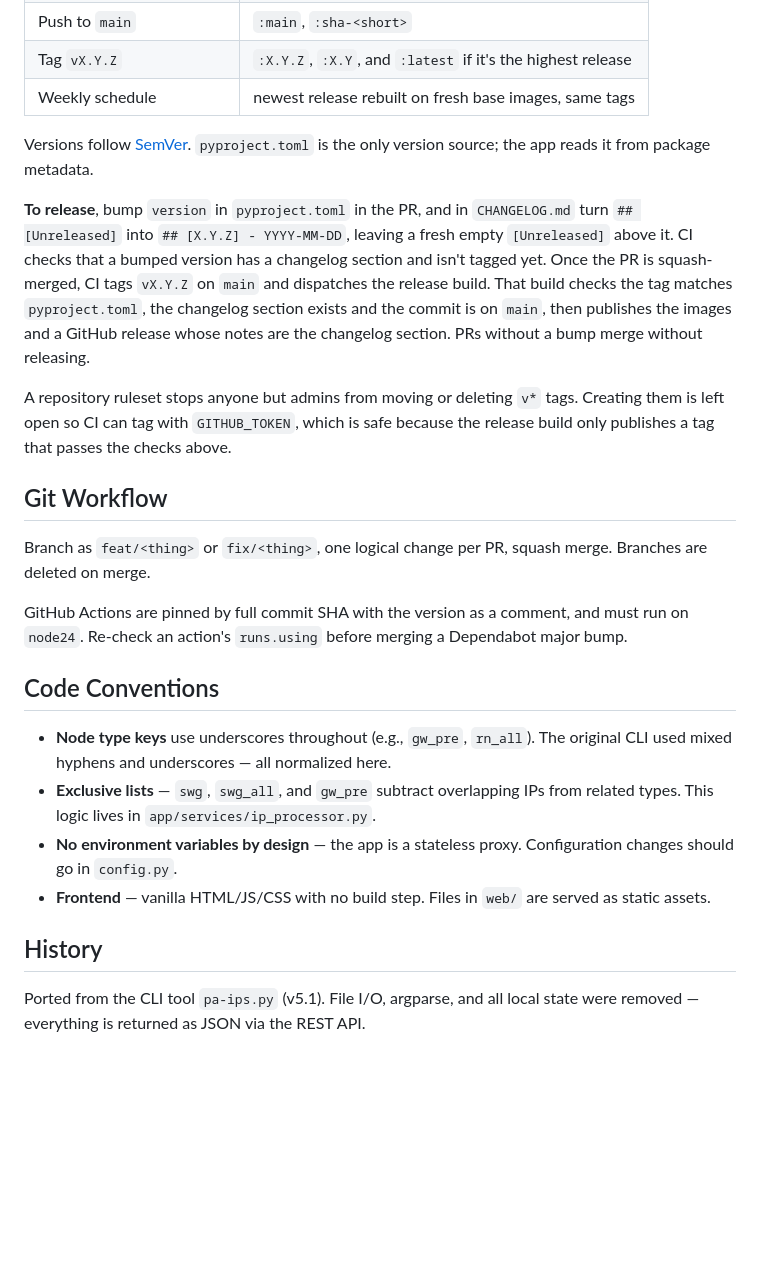
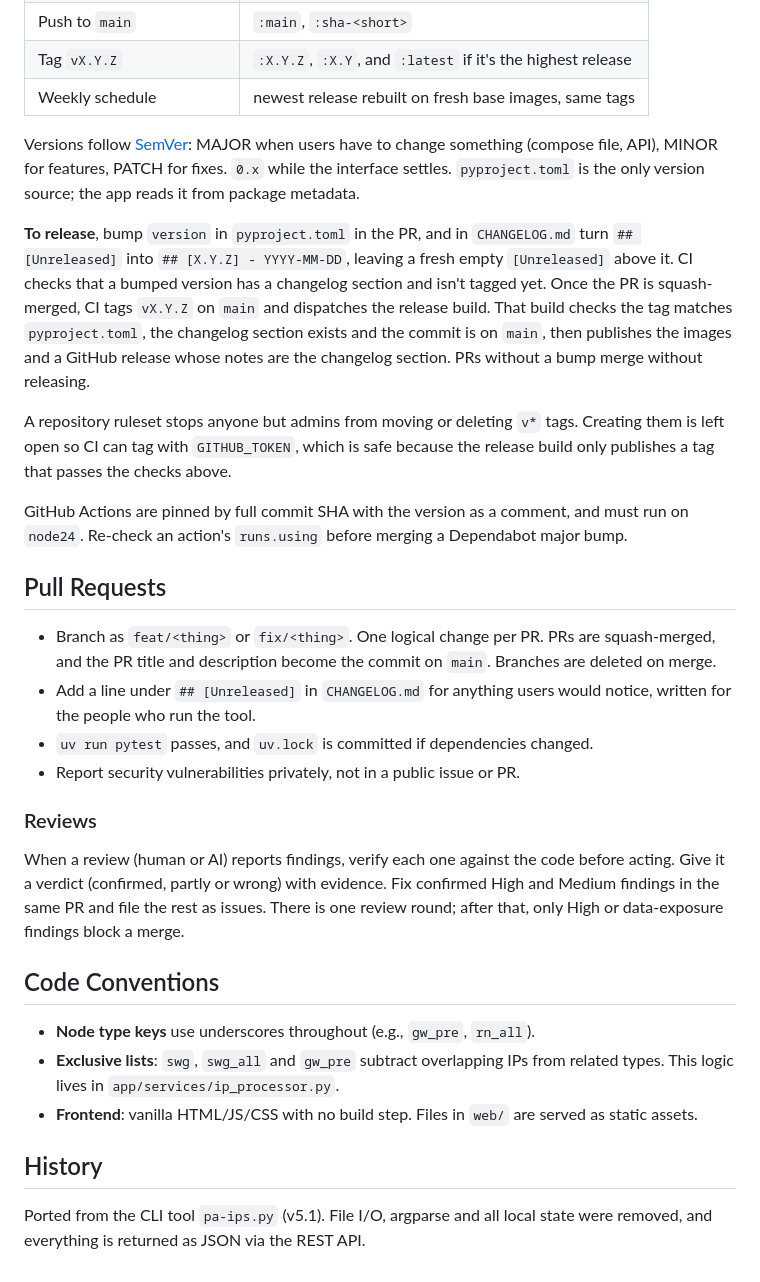
Before and after one commit to PaloAltoNetworks/prisma-access-egress-ips, a Markdown page: CONTRIBUTING.md, the part around one of its changes. Rendered like a GitHub page; blank space fills up the shorter version.

```diff
--- a/CONTRIBUTING.md
+++ b/CONTRIBUTING.md
@@ -116,25 +145,31 @@ Runtime command: `python -m uvicorn app.main:app --host 0.0.0.0 --port 8000`
 | Tag `vX.Y.Z` | `:X.Y.Z`, `:X.Y`, and `:latest` if it's the highest release |
 | Weekly schedule | newest release rebuilt on fresh base images, same tags |
 
-Versions follow [SemVer](https://semver.org). `pyproject.toml` is the only version source; the app reads it from package metadata.
+Versions follow [SemVer](https://semver.org): MAJOR when users have to change something (compose file, API), MINOR for features, PATCH for fixes. `0.x` while the interface settles. `pyproject.toml` is the only version source; the app reads it from package metadata.
 
 **To release**, bump `version` in `pyproject.toml` in the PR, and in `CHANGELOG.md` turn `## [Unreleased]` into `## [X.Y.Z] - YYYY-MM-DD`, leaving a fresh empty `[Unreleased]` above it. CI checks that a bumped version has a changelog section and isn't tagged yet. Once the PR is squash-merged, CI tags `vX.Y.Z` on `main` and dispatches the release build. That build checks the tag matches `pyproject.toml`, the changelog section exists and the commit is on `main`, then publishes the images and a GitHub release whose notes are the changelog section. PRs without a bump merge without releasing.
 
 A repository ruleset stops anyone but admins from moving or deleting `v*` tags. Creating them is left open so CI can tag with `GITHUB_TOKEN`, which is safe because the release build only publishes a tag that passes the checks above.
 
-## Git Workflow
+GitHub Actions are pinned by full commit SHA with the version as a comment, and must run on `node24`. Re-check an action's `runs.using` before merging a Dependabot major bump.
 
-Branch as `feat/<thing>` or `fix/<thing>`, one logical change per PR, squash merge. Branches are deleted on merge.
+## Pull Requests
 
-GitHub Actions are pinned by full commit SHA with the version as a comment, and must run on `node24`. Re-check an action's `runs.using` before merging a Dependabot major bump.
+- Branch as `feat/<thing>` or `fix/<thing>`. One logical change per PR. PRs are squash-merged, and the PR title and description become the commit on `main`. Branches are deleted on merge.
+- Add a line under `## [Unreleased]` in `CHANGELOG.md` for anything users would notice, written for the people who run the tool.
+- `uv run pytest` passes, and `uv.lock` is committed if dependencies changed.
+- Report security vulnerabilities privately, not in a public issue or PR.
+
+### Reviews
+
+When a review (human or AI) reports findings, verify each one against the code before acting. Give it a verdict (confirmed, partly or wrong) with evidence. Fix confirmed High and Medium findings in the same PR and file the rest as issues. There is one review round; after that, only High or data-exposure findings block a merge.
 
 ## Code Conventions
 
-- **Node type keys** use underscores throughout (e.g., `gw_pre`, `rn_all`). The original CLI used mixed hyphens and underscores — all normalized here.
-- **Exclusive lists** — `swg`, `swg_all`, and `gw_pre` subtract overlapping IPs from related types. This logic lives in `app/services/ip_processor.py`.
-- **No environment variables by design** — the app is a stateless proxy. Configuration changes should go in `config.py`.
-- **Frontend** — vanilla HTML/JS/CSS with no build step. Files in `web/` are served as static assets.
+- **Node type keys** use underscores throughout (e.g., `gw_pre`, `rn_all`).
+- **Exclusive lists**: `swg`, `swg_all` and `gw_pre` subtract overlapping IPs from related types. This logic lives in `app/services/ip_processor.py`.
+- **Frontend**: vanilla HTML/JS/CSS with no build step. Files in `web/` are served as static assets.
 
 ## History
 
-Ported from the CLI tool `pa-ips.py` (v5.1). File I/O, argparse, and all local state were removed — everything is returned as JSON via the REST API.
+Ported from the CLI tool `pa-ips.py` (v5.1). File I/O, argparse and all local state were removed, and everything is returned as JSON via the REST API.
```
Also changed, not shown: other parts of CONTRIBUTING.md (+56 -27 lines).
